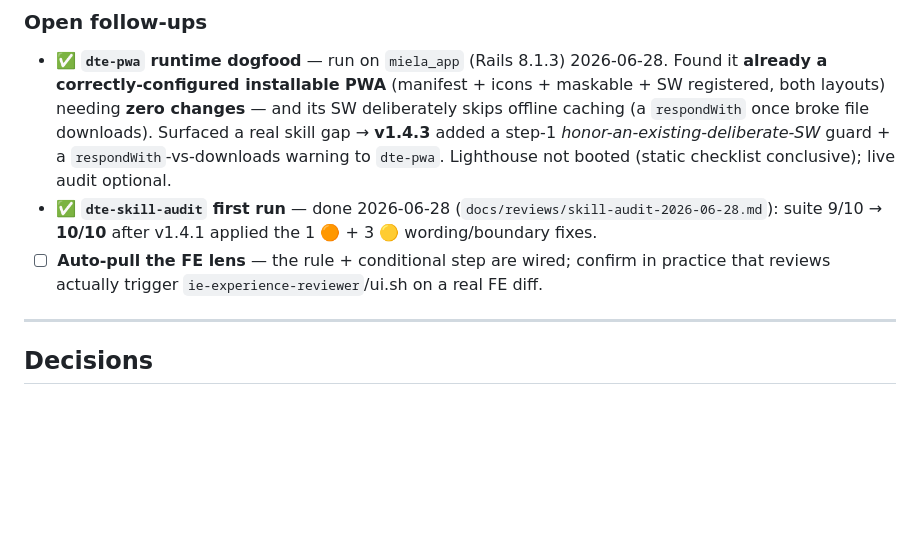
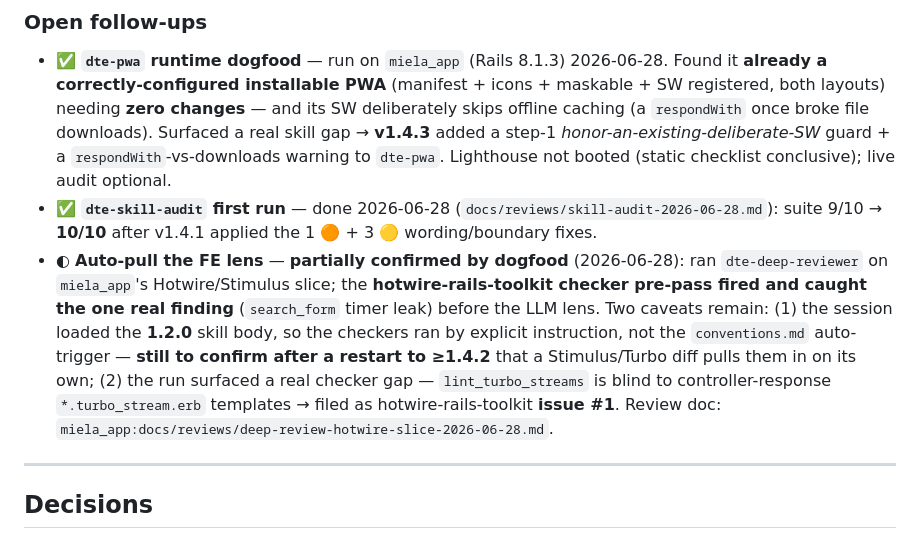
Before and after one commit to davidteren/dte-skills, a Markdown page: STATUS.md, the part around the change. Rendered like a GitHub page; blank space fills up the shorter version.

Commit message:
docs(status): record FE-lens/checker dogfood result on miela_app
Follow-up #3 (Auto-pull the FE lens) → partially confirmed: dte-deep-reviewer
run on miela_app's Hotwire slice fired the hotwire-rails-toolkit checker
pre-pass and caught the real finding. Caveats logged: auto-trigger still
pending a restart to >=1.4.2 (session ran the 1.2.0 body); run surfaced a
checker gap filed as toolkit issue #1.

Co-Authored-By: Claude Opus 4.8 (1M context) <noreply@anthropic.com>

```diff
--- a/STATUS.md
+++ b/STATUS.md
@@ -70,8 +70,14 @@ _(Shipped in v1.4.0: `dte-pm`, `dte-pwa`, `dte-skill-audit`, and the front-end-l
   live audit optional.
 - ✅ **`dte-skill-audit` first run** — done 2026-06-28 (`docs/reviews/skill-audit-2026-06-28.md`): suite
   9/10 → **10/10** after v1.4.1 applied the 1 🟠 + 3 🟡 wording/boundary fixes.
-- ☐ **Auto-pull the FE lens** — the rule + conditional step are wired; confirm in practice that reviews
-  actually trigger `ie-experience-reviewer`/ui.sh on a real FE diff.
+- ◐ **Auto-pull the FE lens** — **partially confirmed by dogfood** (2026-06-28): ran `dte-deep-reviewer`
+  on `miela_app`'s Hotwire/Stimulus slice; the **hotwire-rails-toolkit checker pre-pass fired and caught
+  the one real finding** (`search_form` timer leak) before the LLM lens. Two caveats remain: (1) the session
+  loaded the **1.2.0** skill body, so the checkers ran by explicit instruction, not the `conventions.md`
+  auto-trigger — **still to confirm after a restart to ≥1.4.2** that a Stimulus/Turbo diff pulls them in on
+  its own; (2) the run surfaced a real checker gap — `lint_turbo_streams` is blind to controller-response
+  `*.turbo_stream.erb` templates → filed as hotwire-rails-toolkit **issue #1**. Review doc:
+  `miela_app:docs/reviews/deep-review-hotwire-slice-2026-06-28.md`.
 
 ---
 
```
